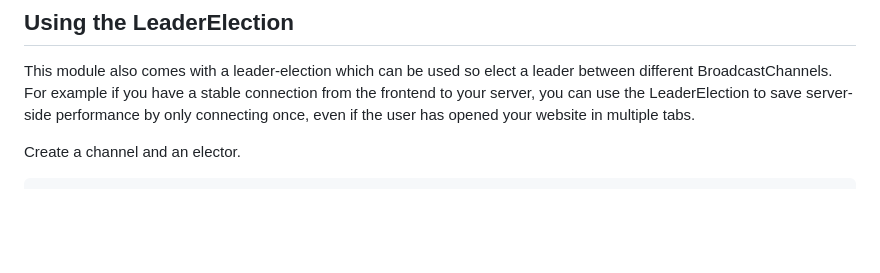
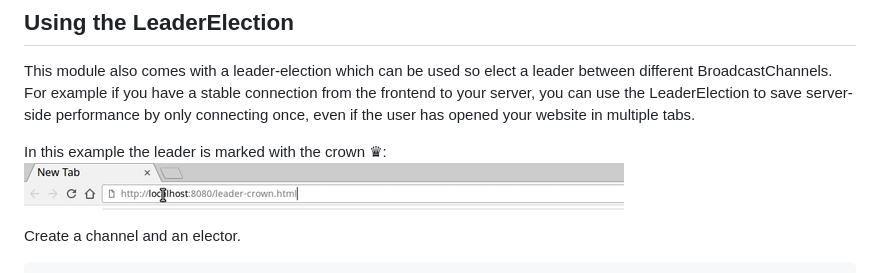
Before and after one commit to pubkey/broadcast-channel, a Markdown page: README.md, the part around the change. Rendered like a GitHub page; pictures changed too: docs/files/leader-election.gif (added); blank space fills up the shorter version.

Commit message:
ADD gif for leader-election

````diff
--- a/README.md
+++ b/README.md
@@ -127,6 +127,10 @@ Depending in which environment this is used, a proper method is automatically se
 This module also comes with a leader-election which can be used so elect a leader between different BroadcastChannels.
 For example if you have a stable connection from the frontend to your server, you can use the LeaderElection to save server-side performance by only connecting once, even if the user has opened your website in multiple tabs.
 
+In this example the leader is marked with the crown ♛:
+![leader-election.gif](docs/files/leader-election.gif)
+
+
 Create a channel and an elector.
 
 ```js
````
Also changed, not shown: 6 other files.
